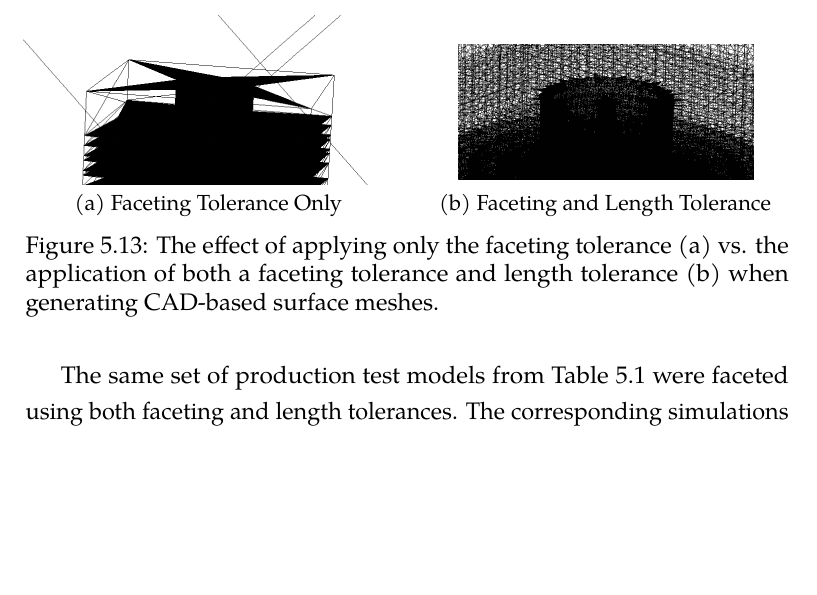
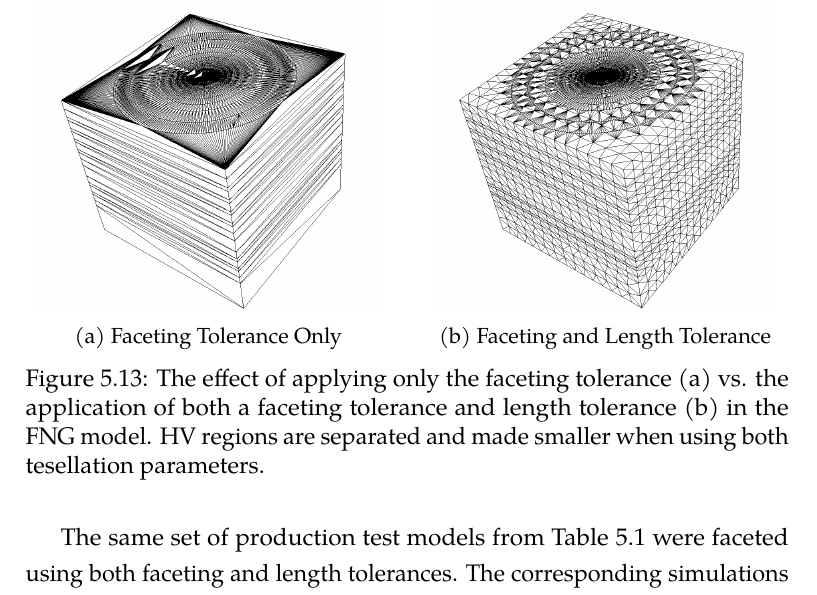
Before and after one commit to pshriwise/dissertation, a LaTeX thesis (document/dissertation.tex, which reads document/chapters/05-high_valence.tex): part of page 177 of 213, cut so that both start at the same text, the shorter picture padded with empty space. Compiled offline with pdfLaTeX.

Commit message:
Updating faceting tol/length tol images of the FNG model.

```diff
--- a/document/chapters/05-high_valence.tex
+++ b/document/chapters/05-high_valence.tex
@@ -679,7 +679,7 @@ another pathway to improving performance in these models.
 \begin{figure}[H]
   \begin{subfigure}[t]{0.48\textwidth}
     \centering
-    \includegraphics[scale=0.25, trim = 10 10 10 10]{fng_facet_tol.png}
+    \includegraphics[scale=0.2]{fng_facet_tol.png}
     \caption{Faceting Tolerance Only}
   \end{subfigure}
   \hfill
@@ -689,8 +689,9 @@ another pathway to improving performance in these models.
     \caption{Faceting and Length Tolerance}
   \end{subfigure}
   \caption[Length tolerance faceting example.]{The effect of applying only the
-    faceting tolerance (a) vs. the application of both a faceting tolerance
-    and length tolerance (b) when generating CAD-based surface meshes.}
+    faceting tolerance (a) vs. the application of both a faceting tolerance and
+    length tolerance (b) in the FNG model. HV regions are separated and made
+    smaller when using both tesellation parameters.}
 \end{figure}
 
 The same set of production test models from Table
```
Also changed, not shown: images/fng_facet_tol.png, images/fng_len_tol.png.
